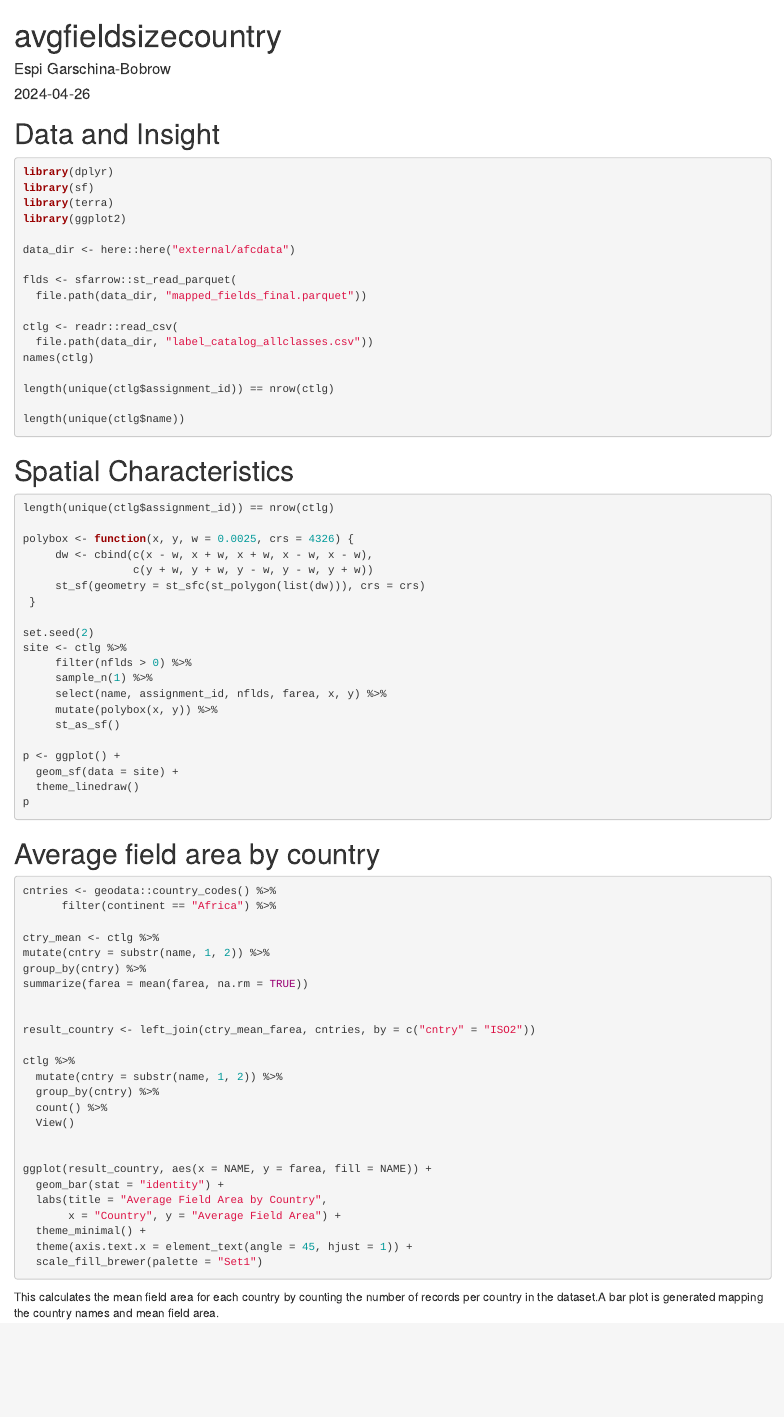
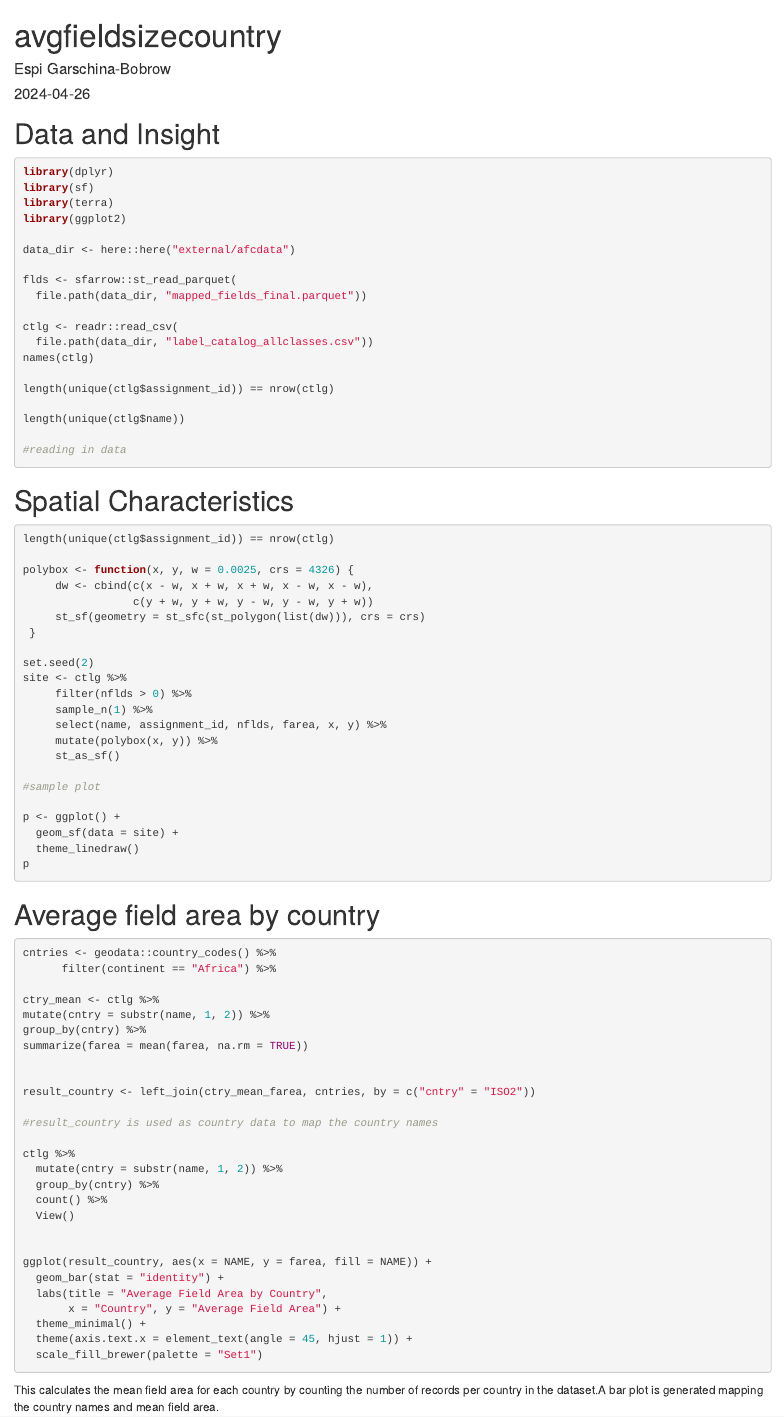
Before and after one commit to HLed12/afcfields, an R Markdown document (vignettes/avgfieldsizecountry.Rmd): the page in a window 1100 px wide, from its top. Rendered offline with R 4.5, knitr and Pandoc, with nearby package versions.

Commit message:
Additional commenting -Espi

````diff
--- a/vignettes/avgfieldsizecountry.Rmd
+++ b/vignettes/avgfieldsizecountry.Rmd
@@ -30,6 +30,8 @@ length(unique(ctlg$assignment_id)) == nrow(ctlg)
 
 length(unique(ctlg$name))
 
+#reading in data
+
 ```
 
 # Spatial Characteristics
@@ -51,10 +53,13 @@ site <- ctlg %>%
      mutate(polybox(x, y)) %>%
      st_as_sf()
 
+#sample plot
+
 p <- ggplot() +
   geom_sf(data = site) +
   theme_linedraw()
 p
+
 
 
 ```
@@ -75,6 +80,8 @@ summarize(farea = mean(farea, na.rm = TRUE))
 
 result_country <- left_join(ctry_mean_farea, cntries, by = c("cntry" = "ISO2"))
 
+#result_country is used as country data to map the country names
+
 ctlg %>%
   mutate(cntry = substr(name, 1, 2)) %>%
   group_by(cntry) %>%
````
